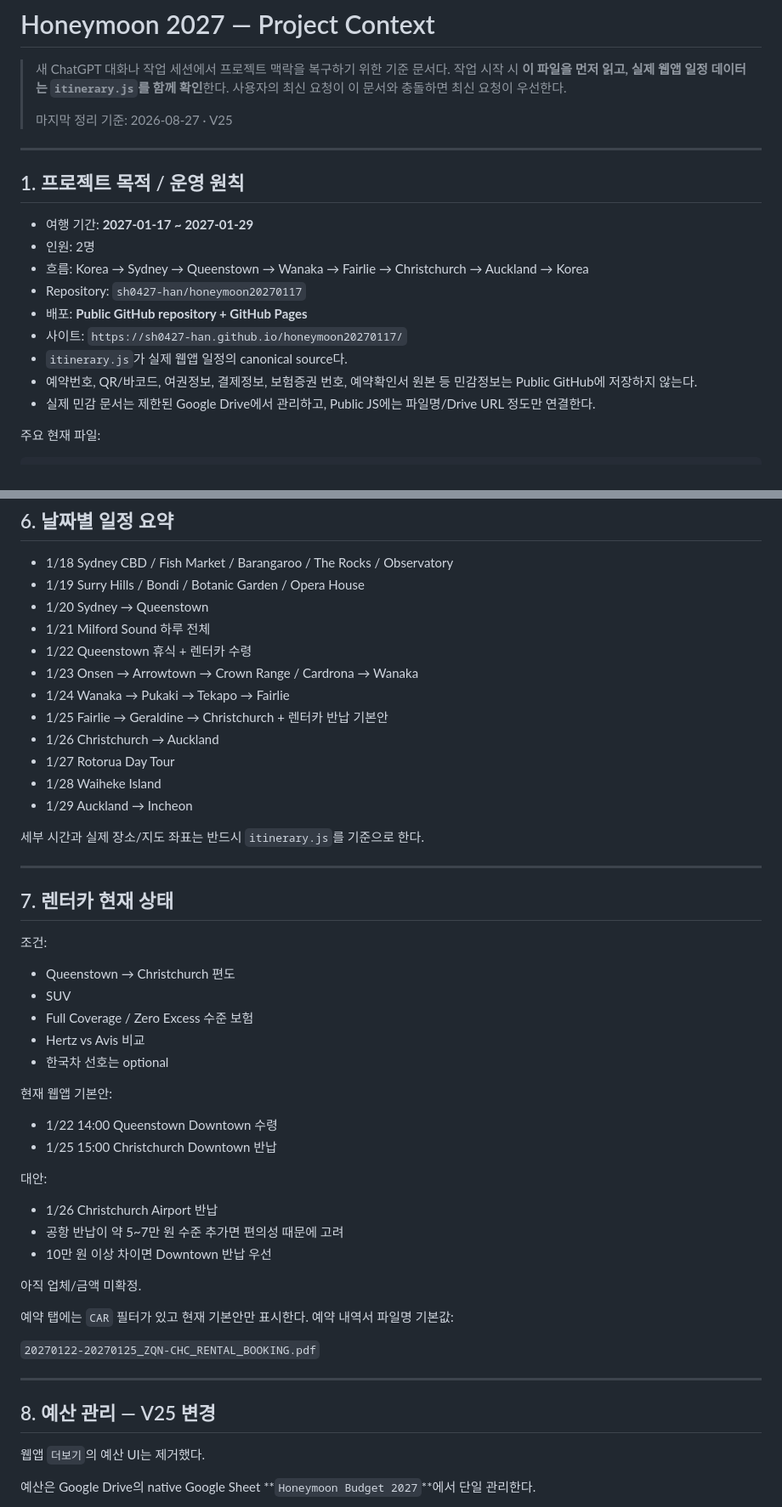
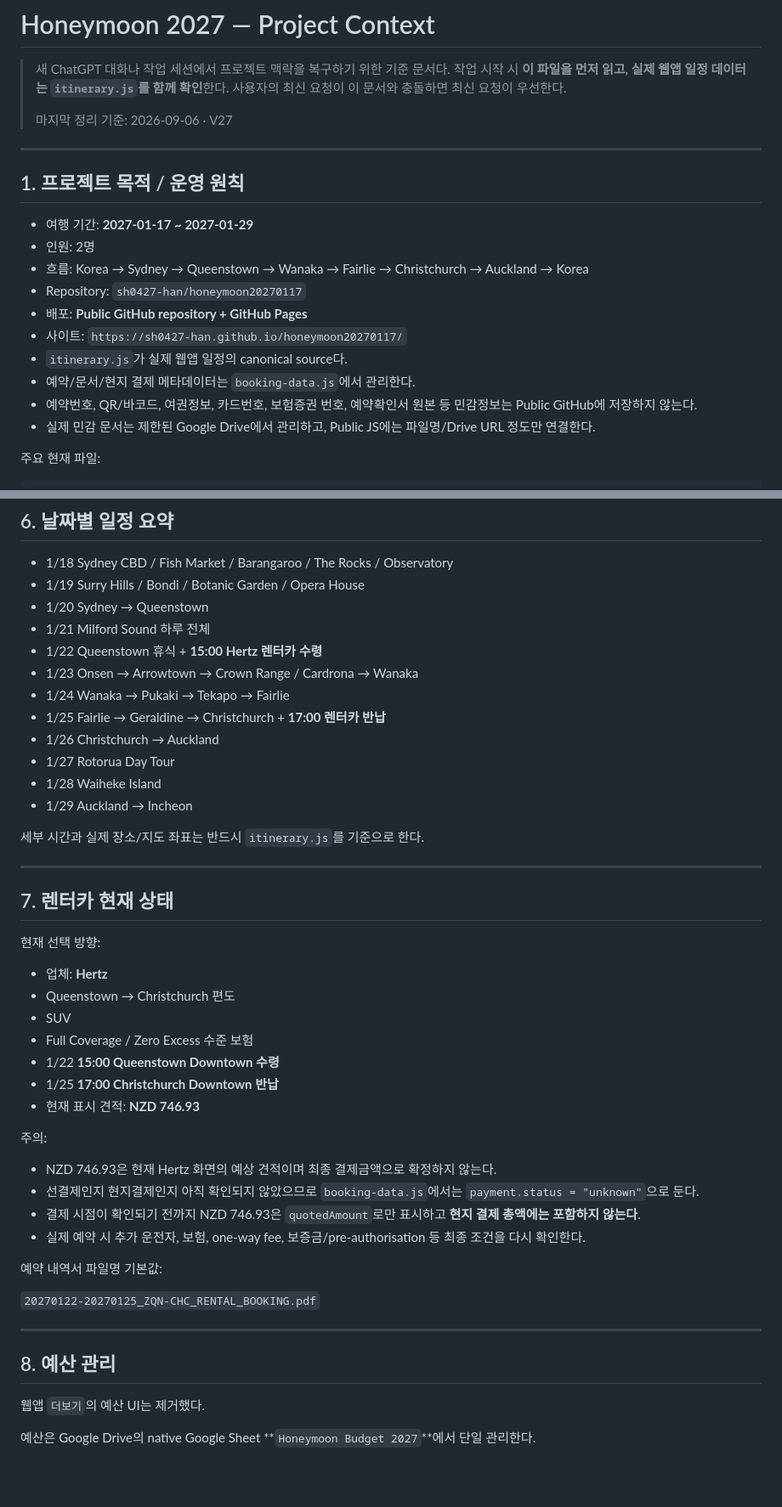
Before and after one commit to sh0427-han/honeymoon20270117, a Markdown page: PROJECT_CONTEXT.md, 2 parts joined by grey strips. Shown at 85% size. Drawn GitHub-style; blank space fills up the shorter version.

```diff
--- a/PROJECT_CONTEXT.md
+++ b/PROJECT_CONTEXT.md
@@ -4,7 +4,7 @@
 > 작업 시작 시 **이 파일을 먼저 읽고, 실제 웹앱 일정 데이터는 `itinerary.js`를 함께 확인**한다.
 > 사용자의 최신 요청이 이 문서와 충돌하면 최신 요청이 우선한다.
 >
-> 마지막 정리 기준: 2026-08-27 · V25
+> 마지막 정리 기준: 2026-09-06 · V27
 
 ---
 
@@ -17,7 +17,8 @@
 - 배포: **Public GitHub repository + GitHub Pages**
 - 사이트: `https://sh0427-han.github.io/honeymoon20270117/`
 - `itinerary.js`가 실제 웹앱 일정의 canonical source다.
-- 예약번호, QR/바코드, 여권정보, 결제정보, 보험증권 번호, 예약확인서 원본 등 민감정보는 Public GitHub에 저장하지 않는다.
+- 예약/문서/현지 결제 메타데이터는 `booking-data.js`에서 관리한다.
+- 예약번호, QR/바코드, 여권정보, 카드번호, 보험증권 번호, 예약확인서 원본 등 민감정보는 Public GitHub에 저장하지 않는다.
 - 실제 민감 문서는 제한된 Google Drive에서 관리하고, Public JS에는 파일명/Drive URL 정도만 연결한다.
 
 주요 현재 파일:
@@ -118,10 +120,10 @@ PROJECT_CONTEXT.md
 - 1/19 Surry Hills / Bondi / Botanic Garden / Opera House
 - 1/20 Sydney → Queenstown
 - 1/21 Milford Sound 하루 전체
-- 1/22 Queenstown 휴식 + 렌터카 수령
+- 1/22 Queenstown 휴식 + **15:00 Hertz 렌터카 수령**
 - 1/23 Onsen → Arrowtown → Crown Range / Cardrona → Wanaka
 - 1/24 Wanaka → Pukaki → Tekapo → Fairlie
-- 1/25 Fairlie → Geraldine → Christchurch + 렌터카 반납 기본안
+- 1/25 Fairlie → Geraldine → Christchurch + **17:00 렌터카 반납**
 - 1/26 Christchurch → Auckland
 - 1/27 Rotorua Day Tour
 - 1/28 Waiheke Island
@@ -133,34 +135,30 @@ PROJECT_CONTEXT.md
 
 ## 7. 렌터카 현재 상태
 
-조건:
+현재 선택 방향:
 
+- 업체: **Hertz**
 - Queenstown → Christchurch 편도
 - SUV
 - Full Coverage / Zero Excess 수준 보험
-- Hertz vs Avis 비교
-- 한국차 선호는 optional
+- 1/22 **15:00 Queenstown Downtown 수령**
+- 1/25 **17:00 Christchurch Downtown 반납**
+- 현재 표시 견적: **NZD 746.93**
 
-현재 웹앱 기본안:
+주의:
 
-- 1/22 14:00 Queenstown Downtown 수령
-- 1/25 15:00 Christchurch Downtown 반납
+- NZD 746.93은 현재 Hertz 화면의 예상 견적이며 최종 결제금액으로 확정하지 않는다.
+- 선결제인지 현지결제인지 아직 확인되지 않았으므로 `booking-data.js`에서는 `payment.status = "unknown"`으로 둔다.
+- 결제 시점이 확인되기 전까지 NZD 746.93은 `quotedAmount`로만 표시하고 **현지 결제 총액에는 포함하지 않는다**.
+- 실제 예약 시 추가 운전자, 보험, one-way fee, 보증금/pre-authorisation 등 최종 조건을 다시 확인한다.
 
-대안:
-
-- 1/26 Christchurch Airport 반납
-- 공항 반납이 약 5~7만 원 수준 추가면 편의성 때문에 고려
-- 10만 원 이상 차이면 Downtown 반납 우선
-
-아직 업체/금액 미확정.
-
-예약 탭에는 `CAR` 필터가 있고 현재 기본안만 표시한다. 예약 내역서 파일명 기본값:
+예약 내역서 파일명 기본값:
 
 `20270122-20270125_ZQN-CHC_RENTAL_BOOKING.pdf`
 
 ---
 
-## 8. 예산 관리 — V25 변경
+## 8. 예산 관리
 
 웹앱 `더보기`의 예산 UI는 제거했다.
 
```
Also changed, not shown: other parts of PROJECT_CONTEXT.md (+64 -12 lines).
